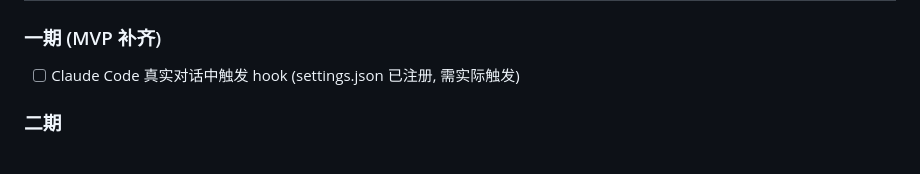
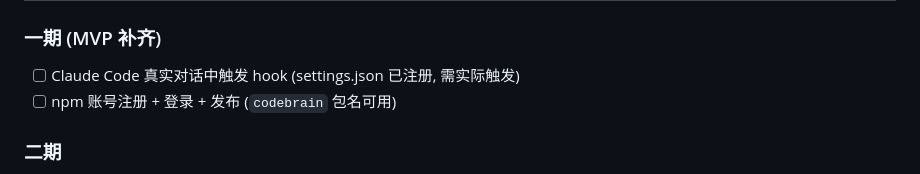
Before and after one commit to bsawang/codeBrain, a Markdown page: docs/progress.md, the part around the change. GitHub-like rendering.

Commit message:
docs: 更新进度 — npm 发布待处理

```diff
--- a/docs/progress.md
+++ b/docs/progress.md
@@ -85,6 +85,7 @@
 
 ### 一期 (MVP 补齐)
 - [ ] Claude Code 真实对话中触发 hook (settings.json 已注册, 需实际触发)
+- [ ] npm 账号注册 + 登录 + 发布 (`codebrain` 包名可用)
 
 ### 二期
 - [ ] 任务③ 规则归纳
```
